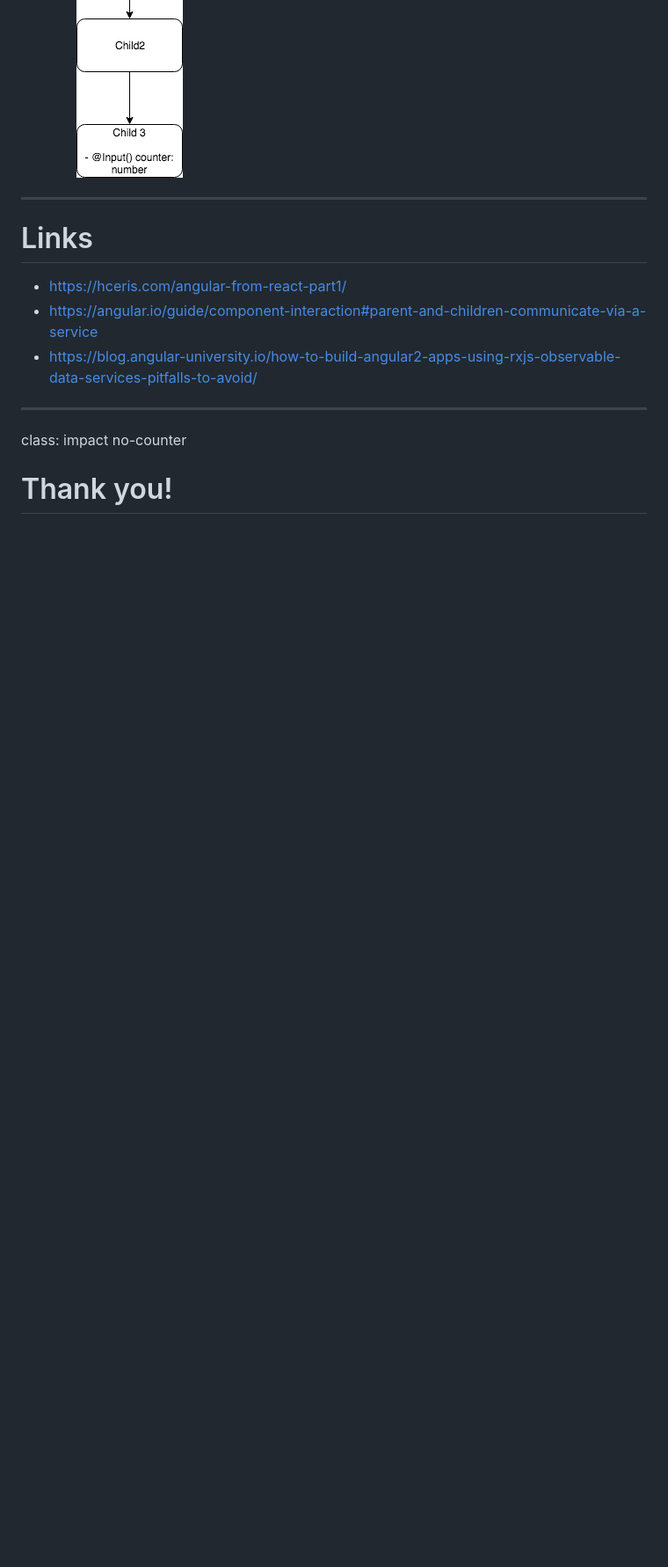
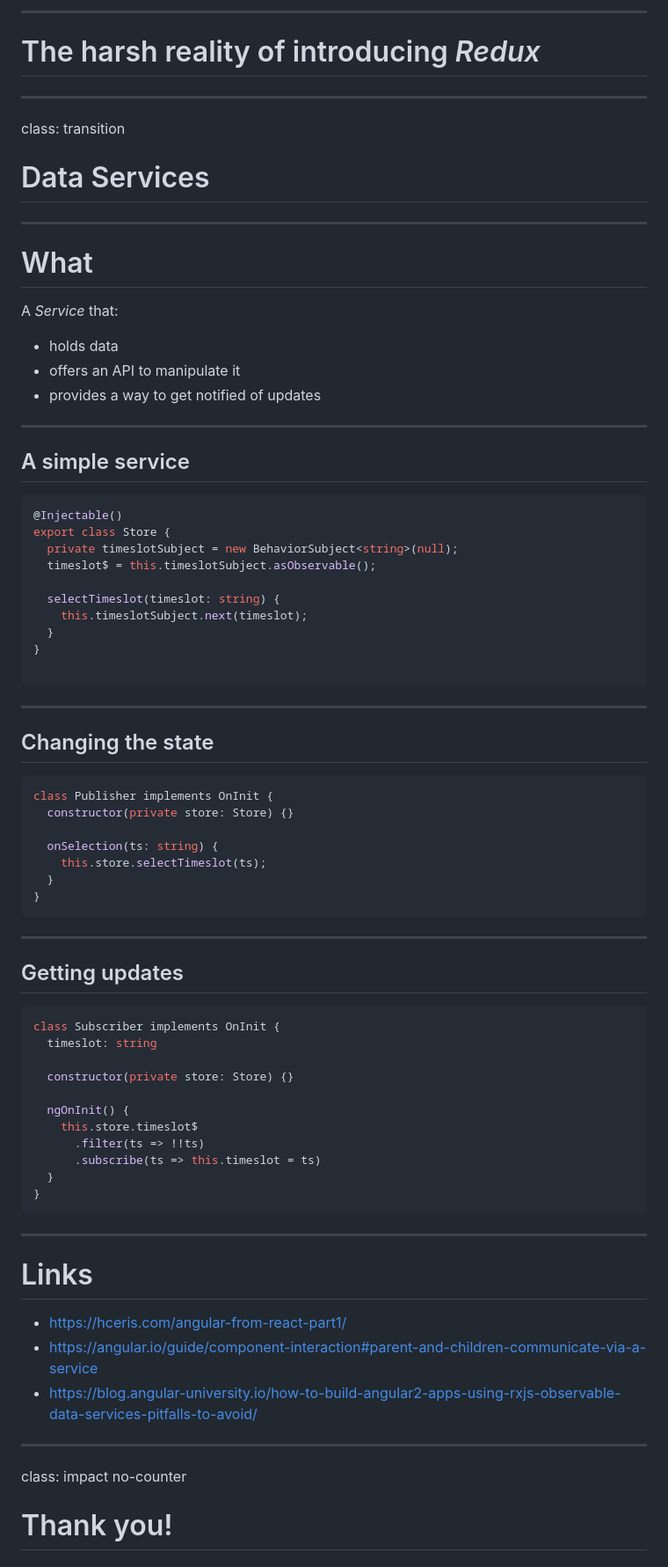
Before and after one commit to sirech/talk-angular-state, a Markdown page: presentation.md, the part around the change printed below. Shown: that part at 88% size. Rendered like a GitHub page; pictures changed too: images/long-chain.png; blank space fills up the shorter version.

````diff
--- a/presentation.md
+++ b/presentation.md
@@ -57,3 +109,71 @@ class: transition
+---
+
+# The harsh reality of introducing _Redux_
+
+---
+
+class: transition
+
+# Data Services
+
+---
+
+# What
+
+A _Service_ that:
+
+- holds data
+- offers an API to manipulate it
+- provides a way to get notified of updates
+
+---
+
+## A simple service
+
+```typescript
+@Injectable()
+export class Store {
+  private timeslotSubject = new BehaviorSubject<string>(null);
+  timeslot$ = this.timeslotSubject.asObservable();
+
+  selectTimeslot(timeslot: string) {
+    this.timeslotSubject.next(timeslot);
+  }
+}
+
+```
+
+---
+
+## Changing the state
+
+```typescript
+class Publisher implements OnInit {
+  constructor(private store: Store) {}
+
+  onSelection(ts: string) {
+    this.store.selectTimeslot(ts);
+  }
+}
+```
+
+---
+
+## Getting updates
+
+```typescript
+class Subscriber implements OnInit {
+  timeslot: string
+
+  constructor(private store: Store) {}
+
+  ngOnInit() {
+    this.store.timeslot$
+      .filter(ts => !!ts)
+      .subscribe(ts => this.timeslot = ts)
+  }
+}
+```
 
 ---
 
````
Also changed, not shown: other parts of presentation.md (+56 -4 lines), images/lateral-state.png (added), 2 other files.
